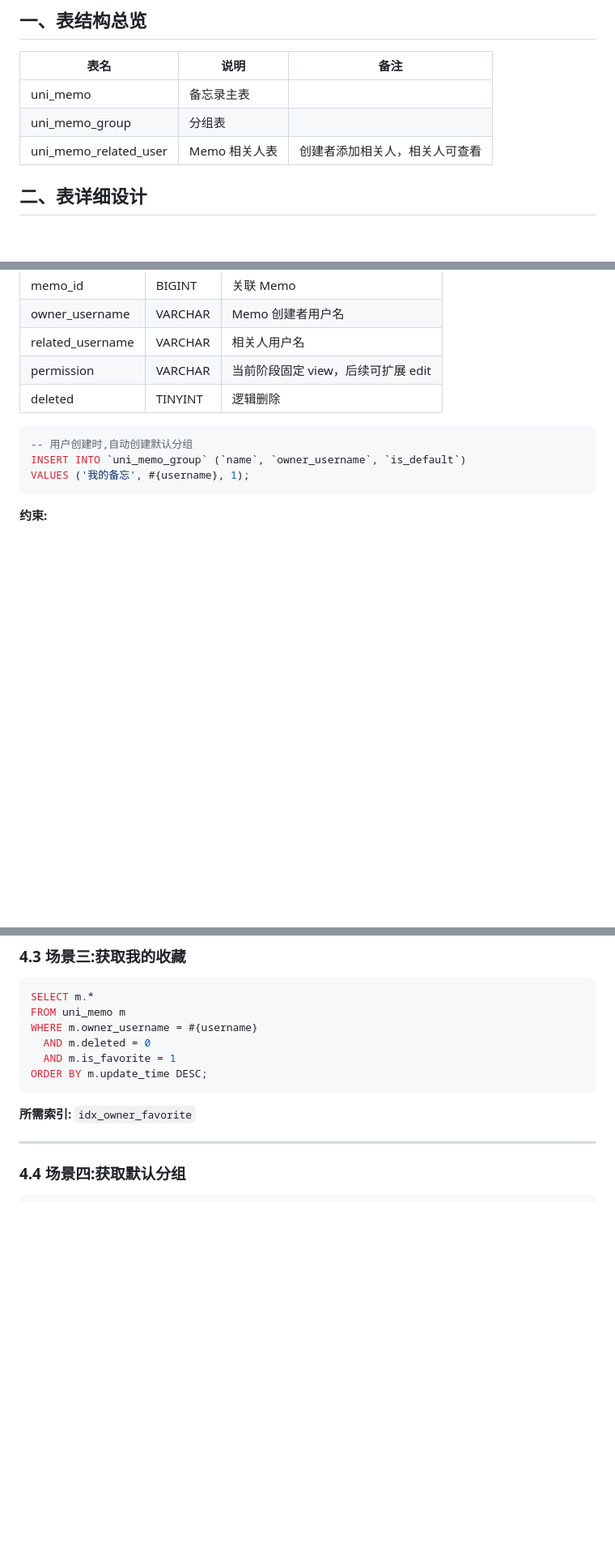
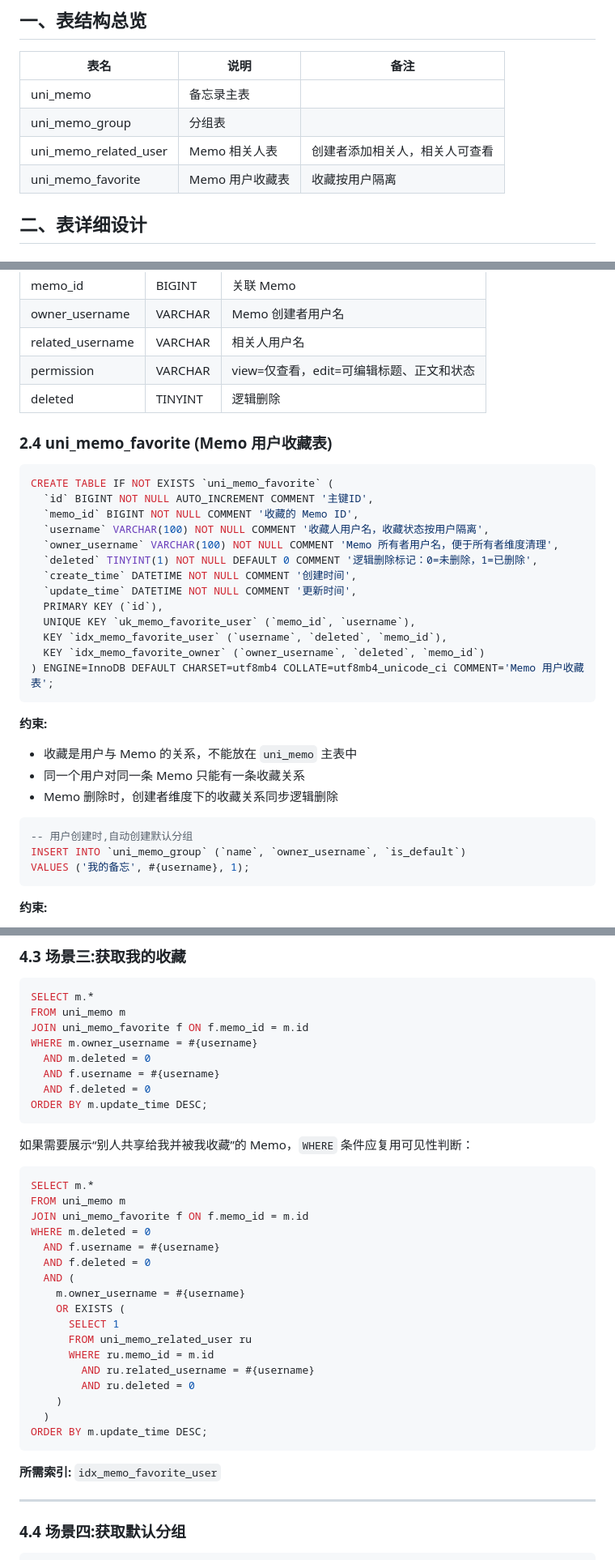
Before and after one commit to EvanZhaoi/unicomm-planning, a Markdown page: docs/04-数据库设计.md, 3 parts joined by grey strips. Shown at 81% size. GitHub-like rendering; blank space fills up the shorter version.

````diff
--- a/docs/04-数据库设计.md
+++ b/docs/04-数据库设计.md
@@ -7,6 +7,7 @@
 | uni_memo | 备忘录主表 | |
 | uni_memo_group | 分组表 | |
 | uni_memo_related_user | Memo 相关人表 | 创建者添加相关人，相关人可查看 |
+| uni_memo_favorite | Memo 用户收藏表 | 收藏按用户隔离 |
 
 ## 二、表详细设计
 
@@ -144,8 +141,31 @@ CREATE TABLE IF NOT EXISTS `uni_memo_related_user` (
 | memo_id | BIGINT | 关联 Memo |
 | owner_username | VARCHAR | Memo 创建者用户名 |
 | related_username | VARCHAR | 相关人用户名 |
-| permission | VARCHAR | 当前阶段固定 view，后续可扩展 edit |
+| permission | VARCHAR | view=仅查看，edit=可编辑标题、正文和状态 |
 | deleted | TINYINT | 逻辑删除 |
+
+### 2.4 uni_memo_favorite (Memo 用户收藏表)
+
+```sql
+CREATE TABLE IF NOT EXISTS `uni_memo_favorite` (
+  `id` BIGINT NOT NULL AUTO_INCREMENT COMMENT '主键ID',
+  `memo_id` BIGINT NOT NULL COMMENT '收藏的 Memo ID',
+  `username` VARCHAR(100) NOT NULL COMMENT '收藏人用户名，收藏状态按用户隔离',
+  `owner_username` VARCHAR(100) NOT NULL COMMENT 'Memo 所有者用户名，便于所有者维度清理',
+  `deleted` TINYINT(1) NOT NULL DEFAULT 0 COMMENT '逻辑删除标记：0=未删除，1=已删除',
+  `create_time` DATETIME NOT NULL COMMENT '创建时间',
+  `update_time` DATETIME NOT NULL COMMENT '更新时间',
+  PRIMARY KEY (`id`),
+  UNIQUE KEY `uk_memo_favorite_user` (`memo_id`, `username`),
+  KEY `idx_memo_favorite_user` (`username`, `deleted`, `memo_id`),
+  KEY `idx_memo_favorite_owner` (`owner_username`, `deleted`, `memo_id`)
+) ENGINE=InnoDB DEFAULT CHARSET=utf8mb4 COLLATE=utf8mb4_unicode_ci COMMENT='Memo 用户收藏表';
+```
+
+**约束:**
+- 收藏是用户与 Memo 的关系，不能放在 `uni_memo` 主表中
+- 同一个用户对同一条 Memo 只能有一条收藏关系
+- Memo 删除时，创建者维度下的收藏关系同步逻辑删除
 
 ```sql
 -- 用户创建时,自动创建默认分组
@@ -260,13 +289,37 @@ ORDER BY m.update_time DESC;
 ```sql
 SELECT m.*
 FROM uni_memo m
+JOIN uni_memo_favorite f ON f.memo_id = m.id
 WHERE m.owner_username = #{username}
   AND m.deleted = 0
-  AND m.is_favorite = 1
+  AND f.username = #{username}
+  AND f.deleted = 0
 ORDER BY m.update_time DESC;
 ```
 
-**所需索引:** `idx_owner_favorite`
+如果需要展示“别人共享给我并被我收藏”的 Memo，`WHERE` 条件应复用可见性判断：
+
+```sql
+SELECT m.*
+FROM uni_memo m
+JOIN uni_memo_favorite f ON f.memo_id = m.id
+WHERE m.deleted = 0
+  AND f.username = #{username}
+  AND f.deleted = 0
+  AND (
+    m.owner_username = #{username}
+    OR EXISTS (
+      SELECT 1
+      FROM uni_memo_related_user ru
+      WHERE ru.memo_id = m.id
+        AND ru.related_username = #{username}
+        AND ru.deleted = 0
+    )
+  )
+ORDER BY m.update_time DESC;
+```
+
+**所需索引:** `idx_memo_favorite_user`
 
 ---
 
````
Also changed, not shown: other parts of docs/04-数据库设计.md (+53 -15 lines), docs/03-Memo需求文档.md (+10 -6 lines), docs/05-API设计.md (+5 -1 lines).
